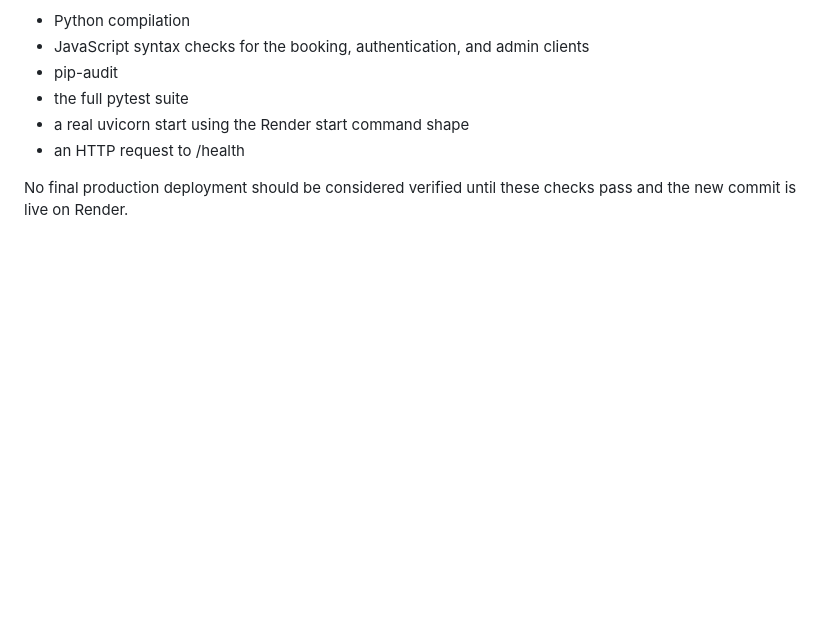
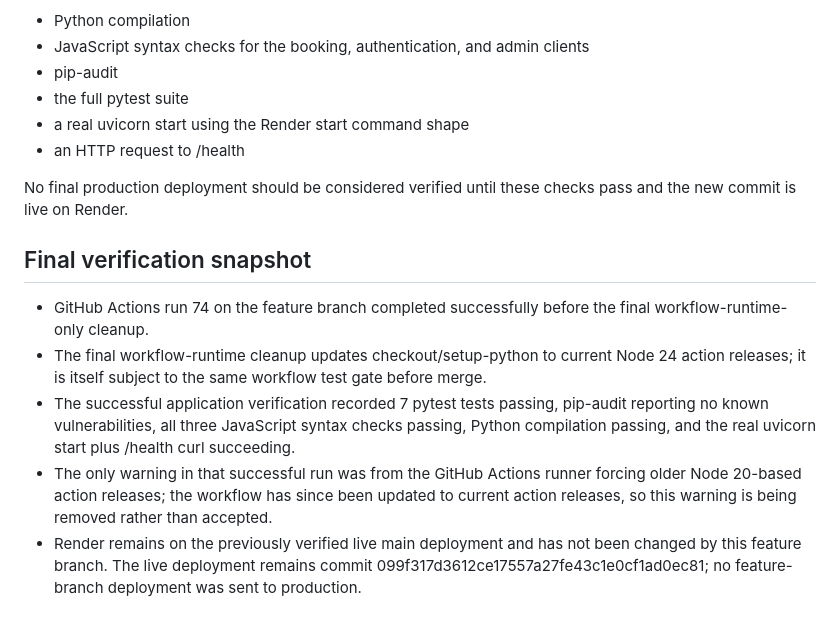
Before and after one commit to Rahul-r005/FlightBooking_Simulator, a Markdown page: AUDIT_REPORT.md, the part around the change. Drawn GitHub-style; blank space fills up the shorter version.

Commit message:
docs: record audit verification and deployment preservation

```diff
--- a/AUDIT_REPORT.md
+++ b/AUDIT_REPORT.md
@@ -158,3 +158,12 @@ The branch workflow is configured to run:
 - an HTTP request to /health
 
 No final production deployment should be considered verified until these checks pass and the new commit is live on Render.
+
+
+## Final verification snapshot
+
+- GitHub Actions run 74 on the feature branch completed successfully before the final workflow-runtime-only cleanup.
+- The final workflow-runtime cleanup updates checkout/setup-python to current Node 24 action releases; it is itself subject to the same workflow test gate before merge.
+- The successful application verification recorded 7 pytest tests passing, pip-audit reporting no known vulnerabilities, all three JavaScript syntax checks passing, Python compilation passing, and the real uvicorn start plus /health curl succeeding.
+- The only warning in that successful run was from the GitHub Actions runner forcing older Node 20-based action releases; the workflow has since been updated to current action releases, so this warning is being removed rather than accepted.
+- Render remains on the previously verified live main deployment and has not been changed by this feature branch. The live deployment remains commit 099f317d3612ce17557a27fe43c1e0cf1ad0ec81; no feature-branch deployment was sent to production.
```
